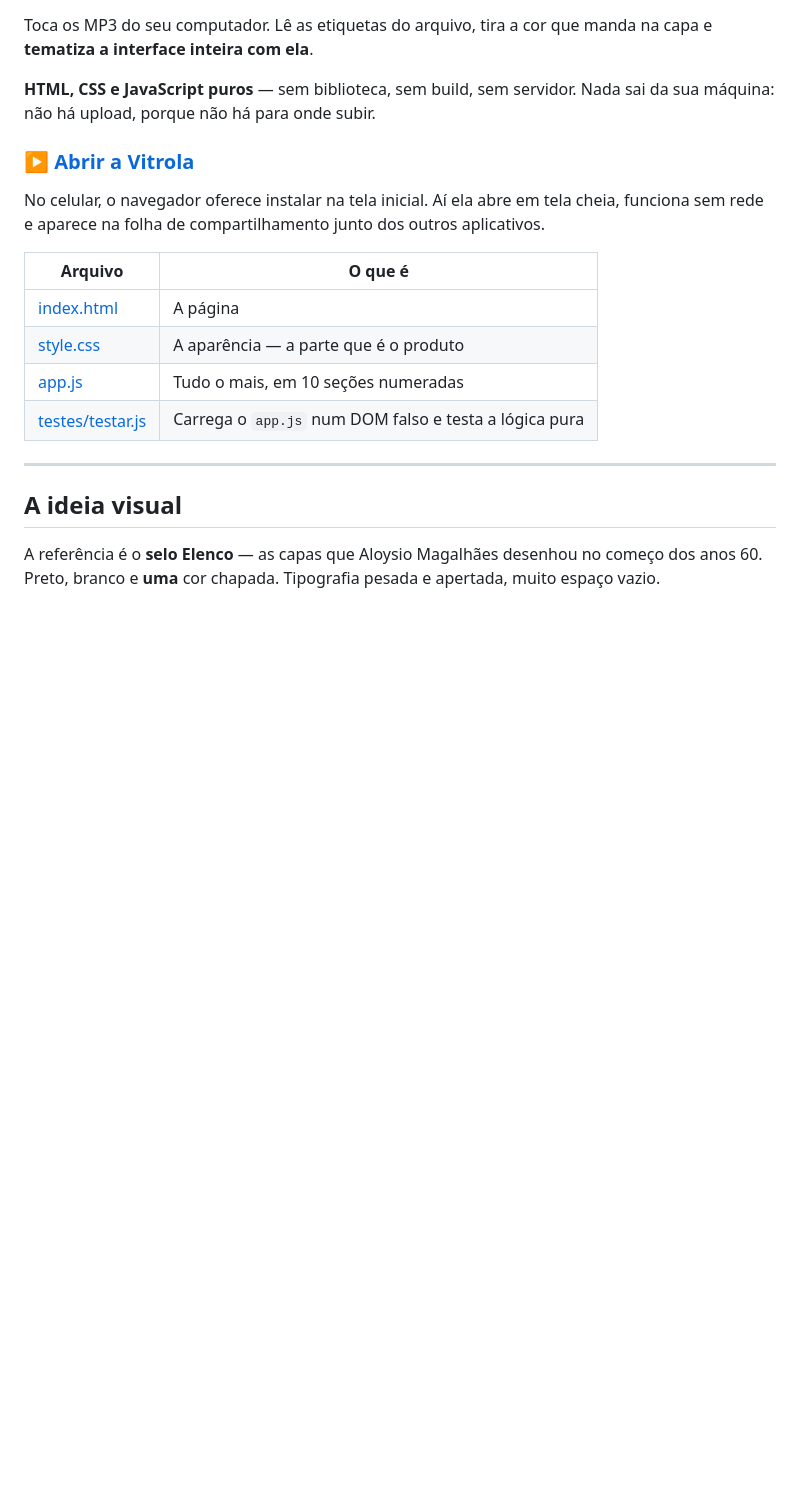
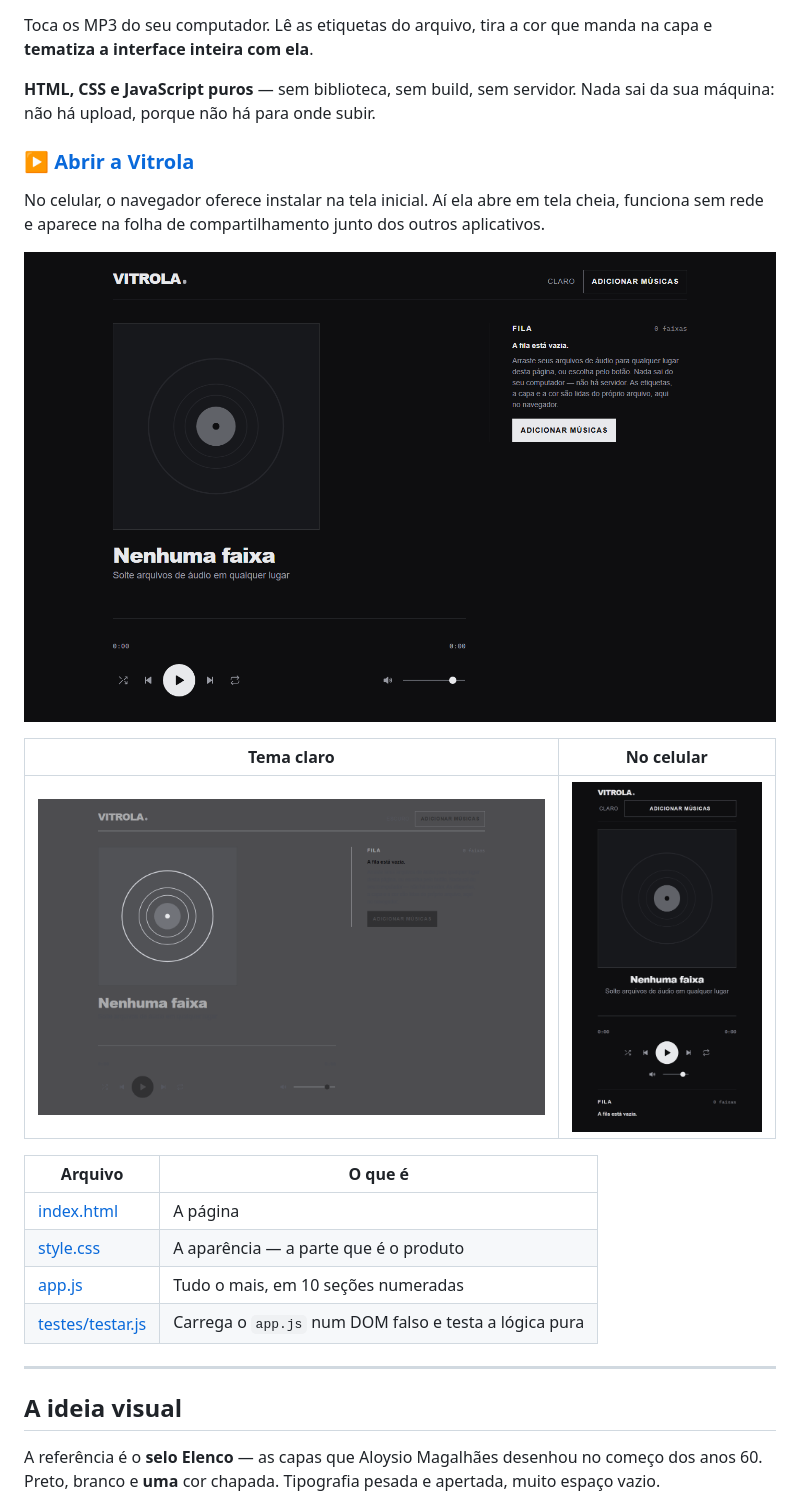
Before and after one commit to SkotAlexsander/vitrola, a Markdown page: README.md, the part around the change. Drawn GitHub-style; pictures changed too: capturas/celular.png (added), capturas/desktop-claro.png (added), capturas/desktop-escuro.png (added); blank space fills up the shorter version.

```diff
--- a/README.md
+++ b/README.md
@@ -20,6 +20,12 @@ Toca os MP3 do seu computador. Lê as etiquetas do arquivo, tira a cor que manda
 ### ▶ [Abrir a Vitrola](https://skotalexsander.github.io/vitrola/)
 
 No celular, o navegador oferece instalar na tela inicial. Aí ela abre em tela cheia, funciona sem rede e aparece na folha de compartilhamento junto dos outros aplicativos.
+
+![A Vitrola no tema escuro, com a fila vazia](capturas/desktop-escuro.png)
+
+| Tema claro | No celular |
+|---|---|
+| ![Tema claro](capturas/desktop-claro.png) | ![No celular](capturas/celular.png) |
 
 | Arquivo | O que é |
 |---|---|
```
Also changed, not shown: 4 other files.
